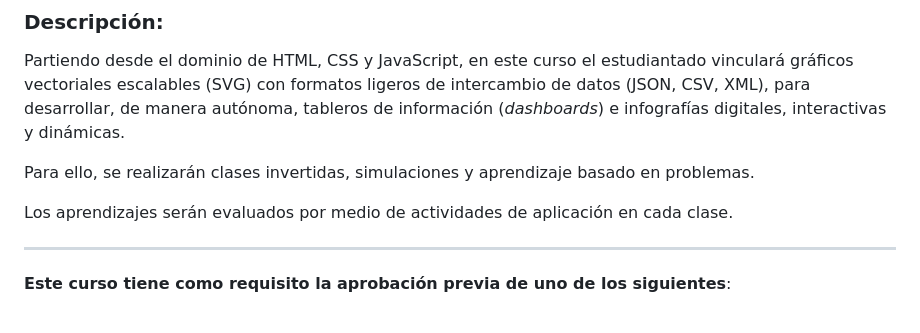
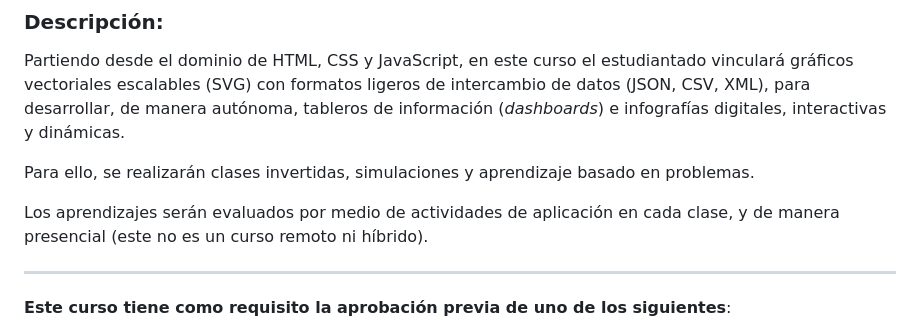
Before and after one commit to profesorfaco/dno097-2024, a Markdown page: README.md, the part around the change. Rendered like a GitHub page.

```diff
--- a/README.md
+++ b/README.md
@@ -10,7 +10,7 @@ Partiendo desde el dominio de HTML, CSS y JavaScript, en este curso el estudiant
 
 Para ello, se realizarán clases invertidas, simulaciones y aprendizaje basado en problemas.
 
-Los aprendizajes serán evaluados por medio de actividades de aplicación en cada clase.
+Los aprendizajes serán evaluados por medio de actividades de aplicación en cada clase, y de manera presencial (este no es un curso remoto ni híbrido).
 
 - - - - - - - - - -
 
```
